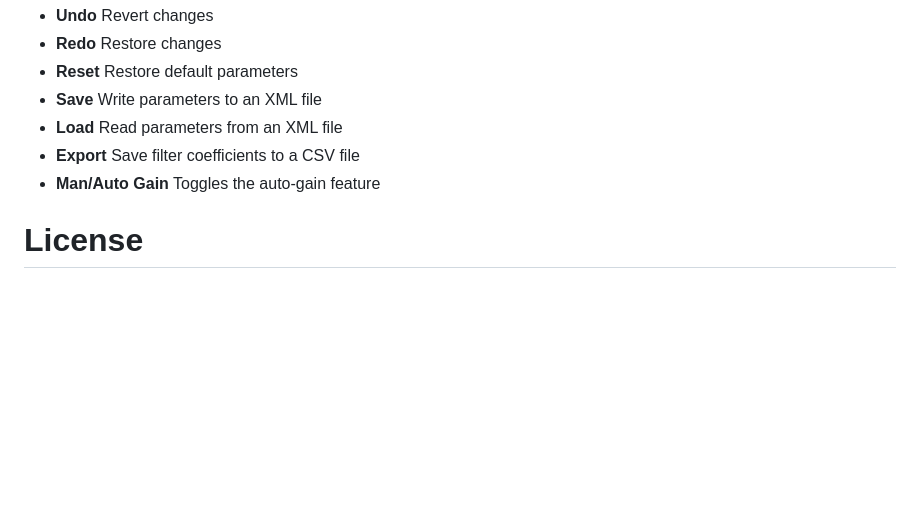
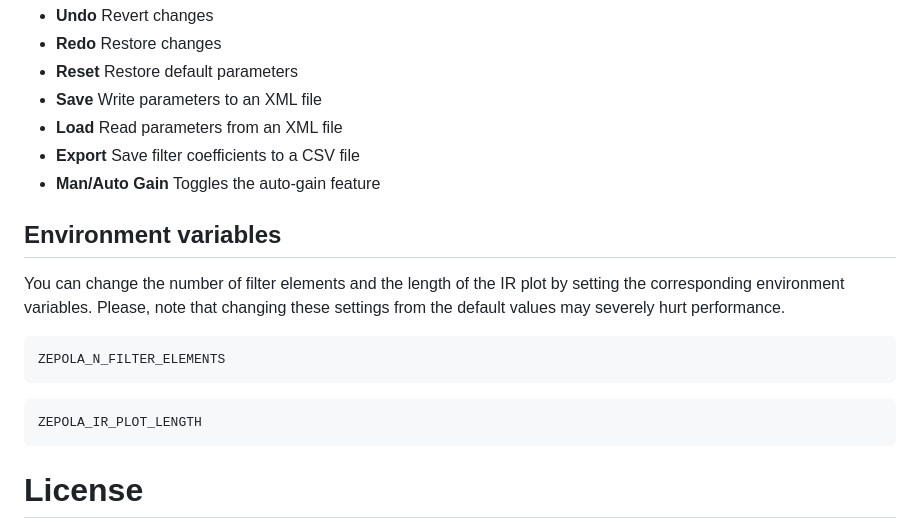
Before and after one commit to LIMUNIMI/ZePolA, a Markdown page: README.md, the part around the change. Rendered like a GitHub page; blank space fills up the shorter version.

Commit message:
:memo: Add env vars to docs

````diff
--- a/README.md
+++ b/README.md
@@ -59,6 +59,15 @@ Buttons:
 - **Export** Save filter coefficients to a CSV file
 - **Man/Auto Gain** Toggles the auto-gain feature
 
+## Environment variables
+You can change the number of filter elements and the length of the IR plot by setting the corresponding environment variables. Please, note that changing these settings from the default values may severely hurt performance.
+```
+ZEPOLA_N_FILTER_ELEMENTS
+```
+```
+ZEPOLA_IR_PLOT_LENGTH
+```
+
 # License
 Copyright (c) 2025 Laboratorio di Informatica Musicale
 
````
